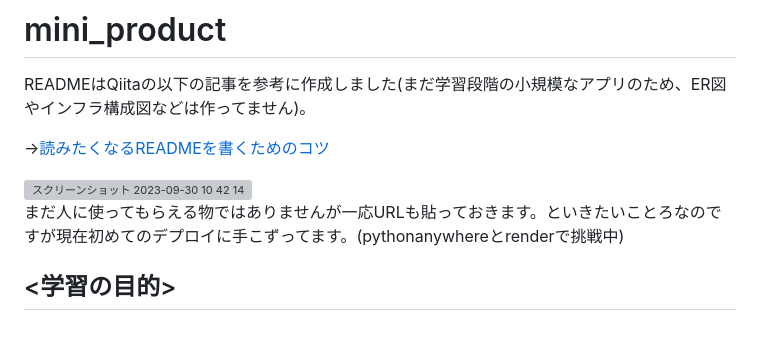
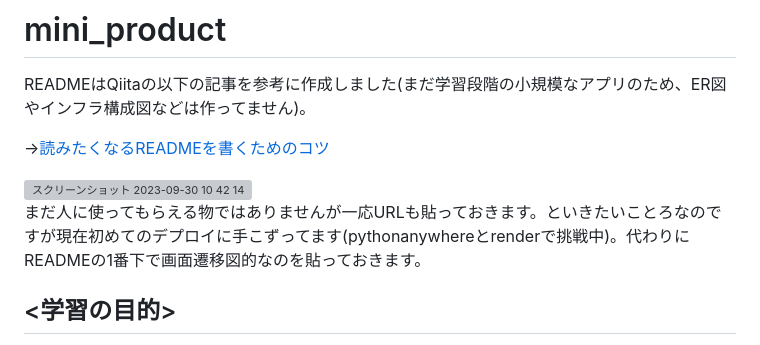
Before and after one commit to hirohiro-sys/mini_product, a Markdown page: README.md, the part around the change. Rendered like a GitHub page; grey boxes are pictures that could not be loaded.

```diff
--- a/README.md
+++ b/README.md
@@ -8,7 +8,8 @@ READMEはQiitaの以下の記事を参考に作成しました(まだ学習段
 <img width="647" alt="スクリーンショット 2023-09-30 10 42 14" src="https://github.com/hirohiro-sys/mini_product/assets/126783940/709b4b99-45e3-45ea-bbf0-19bbd2173348">
 
 
-まだ人に使ってもらえる物ではありませんが一応URLも貼っておきます。といきたいことろなのですが現在初めてのデプロイに手こずってます。(pythonanywhereとrenderで挑戦中)
+まだ人に使ってもらえる物ではありませんが一応URLも貼っておきます。といきたいことろなのですが現在初めてのデプロイに手こずってます(pythonanywhereとrenderで挑戦中)。代わりにREADMEの1番下で画面遷移図的なのを貼っておきます。
+
 
 ## <学習の目的>
 web開発に必要最低限の技術を学んだ上で、アプリケーションの機能追加からデプロイまでを一通り行いアプリケーション開発の大まかな流れを把握するため。今回は実践djangoという書籍の第１章のコードスニペットアプリ
```
